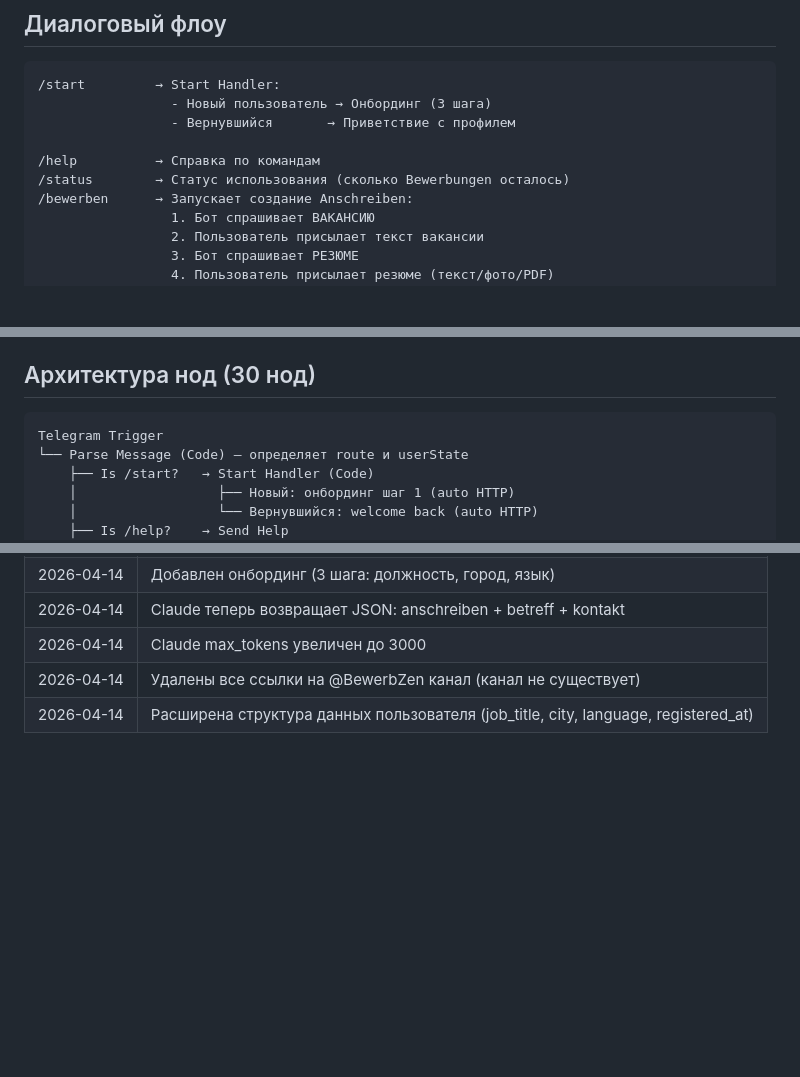
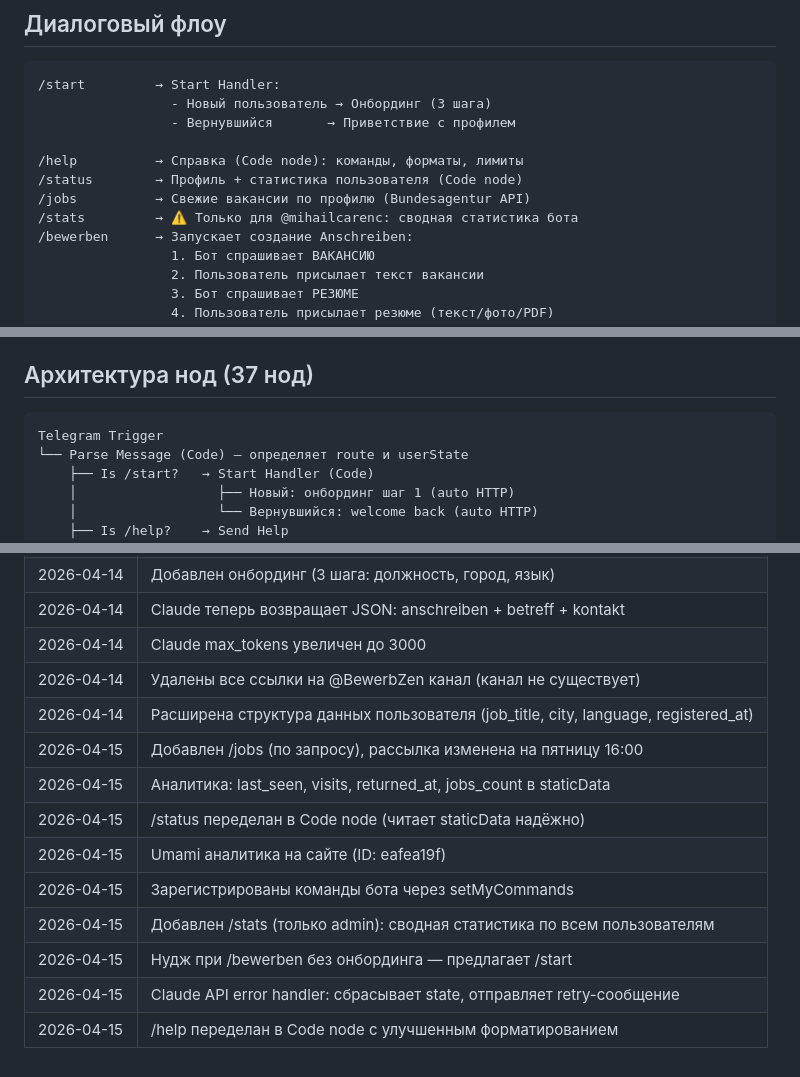
Before and after one commit to mikhailtsarents-sudo/bewerbzen, a Markdown page: BOT_ARCHITECTURE.md, 3 parts joined by grey strips. GitHub-like rendering; blank space fills up the shorter version.

Commit message:
feat: /stats admin, bot command menu, error handling, help rework
Bot (n8n, now 37 nodes):
- Registered Telegram command menu (setMyCommands) — users see autocomplete on "/"
- /stats command: admin-only (chat_id 120796715) shows total users, onboarded,
  returned, paid, Bewerbungen count, top cities and job titles
- /bewerben now shows nudge if user skipped onboarding (sets onboarded=true to unblock)
- /help rewritten as Code node: cleaner formatting, all commands listed
- Claude API: onError=continueErrorOutput → Claude Error node resets state + sends retry msg
- Updated BOT_ARCHITECTURE.md: 37 nodes, full changelog

Co-Authored-By: Claude Sonnet 4.6 <noreply@anthropic.com>

````diff
--- a/BOT_ARCHITECTURE.md
+++ b/BOT_ARCHITECTURE.md
@@ -18,8 +18,10 @@
                  - Новый пользователь → Онбординг (3 шага)
                  - Вернувшийся       → Приветствие с профилем
 
-/help          → Справка по командам
-/status        → Статус использования (сколько Bewerbungen осталось)
+/help          → Справка (Code node): команды, форматы, лимиты
+/status        → Профиль + статистика пользователя (Code node)
+/jobs          → Свежие вакансии по профилю (Bundesagentur API)
+/stats         → ⚠️ Только для @mihailcarenc: сводная статистика бота
 /bewerben      → Запускает создание Anschreiben:
                  1. Бот спрашивает ВАКАНСИЮ
                  2. Пользователь присылает текст вакансии
@@ -111,7 +113,7 @@ Sehr geehrte Damen und Herren...
 - `onboarding_city` — ждёт город (шаг 2)
 - `onboarding_lang` — ждёт язык подборок (шаг 3)
 
-## Архитектура нод (30 нод)
+## Архитектура нод (37 нод)
 
 ```
 Telegram Trigger
@@ -227,3 +232,12 @@ Headers: X-API-Key: jobboerse-jobsuche
 | 2026-04-14 | Claude max_tokens увеличен до 3000 |
 | 2026-04-14 | Удалены все ссылки на @BewerbZen канал (канал не существует) |
 | 2026-04-14 | Расширена структура данных пользователя (job_title, city, language, registered_at) |
+| 2026-04-15 | Добавлен /jobs (по запросу), рассылка изменена на пятницу 16:00 |
+| 2026-04-15 | Аналитика: last_seen, visits, returned_at, jobs_count в staticData |
+| 2026-04-15 | /status переделан в Code node (читает staticData надёжно) |
+| 2026-04-15 | Umami аналитика на сайте (ID: eafea19f) |
+| 2026-04-15 | Зарегистрированы команды бота через setMyCommands |
+| 2026-04-15 | Добавлен /stats (только admin): сводная статистика по всем пользователям |
+| 2026-04-15 | Нудж при /bewerben без онбординга — предлагает /start |
+| 2026-04-15 | Claude API error handler: сбрасывает state, отправляет retry-сообщение |
+| 2026-04-15 | /help переделан в Code node с улучшенным форматированием |
````
Also changed, not shown: other parts of BOT_ARCHITECTURE.md (+3 -0 lines).
